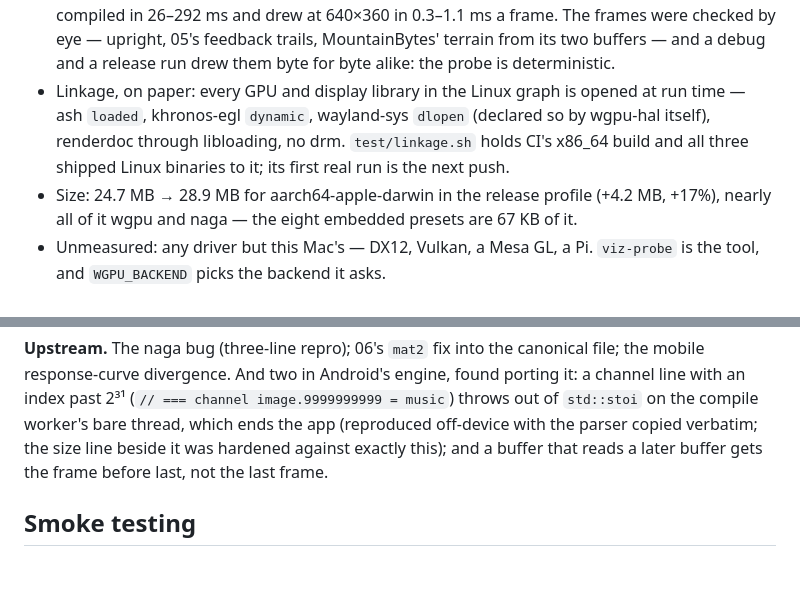
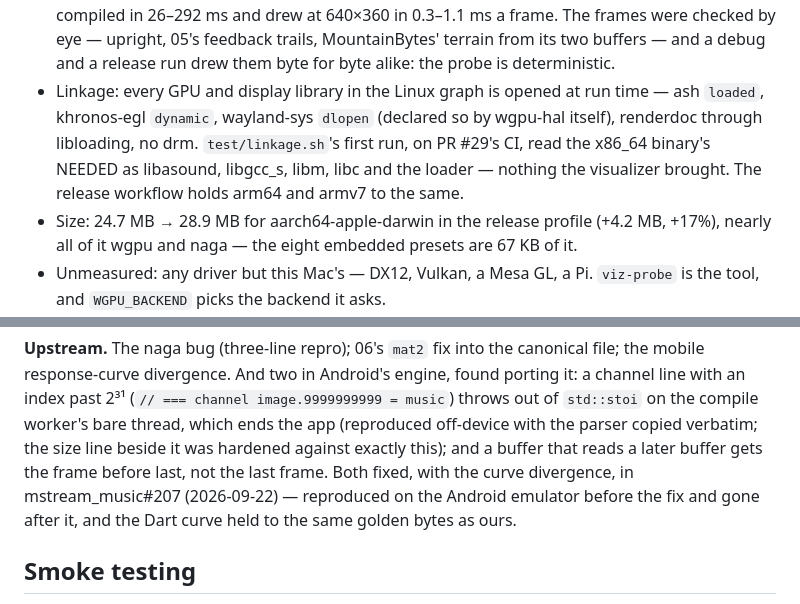
Before and after one commit to IrosTheBeggar/mstream-terminal-player, a Markdown page: PLAN.md, 2 parts joined by grey strips. Drawn GitHub-style; blank space fills up the shorter version.

Commit message:
docs(plan): the linkage guard's first run, and the mobile fixes
CI's first run of test/linkage.sh read the x86_64 binary's NEEDED as
libasound, libgcc_s, libm, libc and the loader: the visualizer brought
nothing that has to be present at load time. The three upstream mobile
items — the stoi crash, the stale later-buffer read, the response-curve
divergence — are fixed in mstream_music#207.

Co-Authored-By: Claude Opus 5.5 <noreply@anthropic.com>

```diff
--- a/PLAN.md
+++ b/PLAN.md
@@ -1678,10 +1678,11 @@ by 2/Σw, a linear-domain EMA of 0.27, and a dB window of −69.7…−20.7 mapp
   compiled in 26–292 ms and drew at 640×360 in 0.3–1.1 ms a frame. The frames were checked by
   eye — upright, 05's feedback trails, MountainBytes' terrain from its two buffers — and a
   debug and a release run drew them byte for byte alike: the probe is deterministic.
-- Linkage, on paper: every GPU and display library in the Linux graph is opened at run time —
-  ash `loaded`, khronos-egl `dynamic`, wayland-sys `dlopen` (declared so by wgpu-hal itself),
-  renderdoc through libloading, no drm. `test/linkage.sh` holds CI's x86_64 build and all
-  three shipped Linux binaries to it; its first real run is the next push.
+- Linkage: every GPU and display library in the Linux graph is opened at run time — ash
+  `loaded`, khronos-egl `dynamic`, wayland-sys `dlopen` (declared so by wgpu-hal itself),
+  renderdoc through libloading, no drm. `test/linkage.sh`'s first run, on PR #29's CI, read
+  the x86_64 binary's NEEDED as libasound, libgcc_s, libm, libc and the loader — nothing the
+  visualizer brought. The release workflow holds arm64 and armv7 to the same.
 - Size: 24.7 MB → 28.9 MB for aarch64-apple-darwin in the release profile (+4.2 MB, +17%),
   nearly all of it wgpu and naga — the eight embedded presets are 67 KB of it.
 - Unmeasured: any driver but this Mac's — DX12, Vulkan, a Mesa GL, a Pi. `viz-probe` is the
@@ -1709,7 +1710,9 @@ mobile response-curve divergence. And two in Android's engine, found porting it:
 with an index past 2³¹ (`// === channel image.9999999999 = music`) throws out of `std::stoi` on
 the compile worker's bare thread, which ends the app (reproduced off-device with the parser
 copied verbatim; the size line beside it was hardened against exactly this); and a buffer that
-reads a later buffer gets the frame before last, not the last frame.
+reads a later buffer gets the frame before last, not the last frame. Both fixed, with the
+curve divergence, in mstream_music#207 (2026-09-22) — reproduced on the Android emulator
+before the fix and gone after it, and the Dart curve held to the same golden bytes as ours.
 
 ## Smoke testing
 
```
